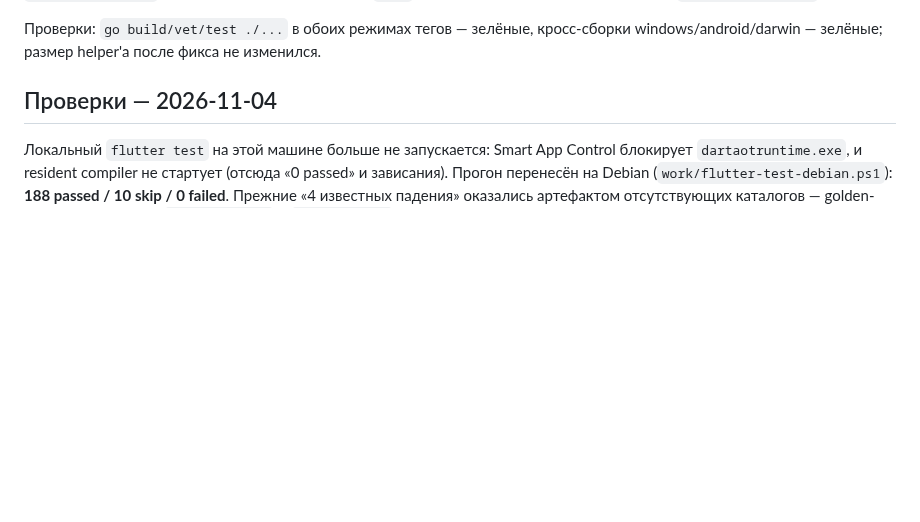
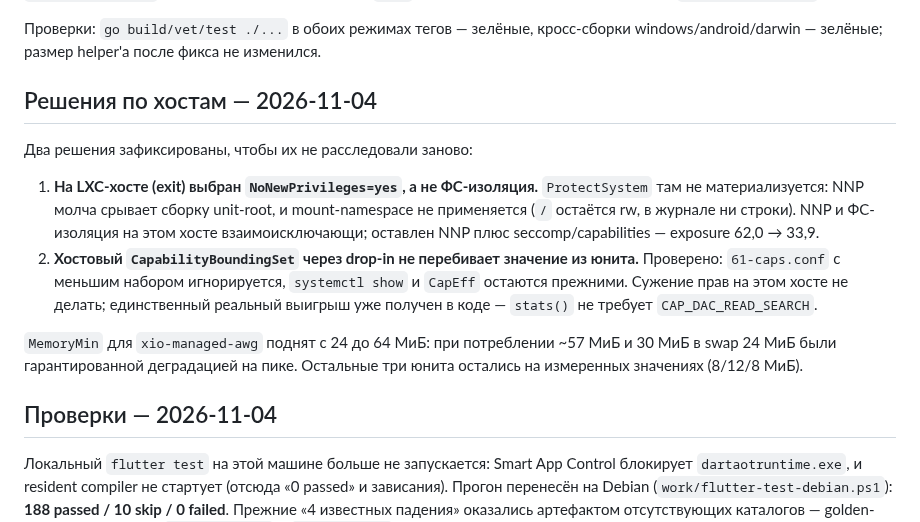
Before and after one commit to rukazax/xio_vpn, a Markdown page: CHANGELOG.md, the part around the change. GitHub-like rendering; blank space fills up the shorter version.

Commit message:
docs: record the NNP choice, the drop-in limitation and the AWG memory floor

```diff
--- a/CHANGELOG.md
+++ b/CHANGELOG.md
@@ -46,6 +46,23 @@ mount-namespace не применяется из-за `NoNewPrivileges=yes` —
 
 Проверки: `go build/vet/test ./...` в обоих режимах тегов — зелёные, кросс-сборки
 windows/android/darwin — зелёные; размер helper'а после фикса не изменился.
+
+## Решения по хостам — 2026-11-04
+
+Два решения зафиксированы, чтобы их не расследовали заново:
+
+1. **На LXC-хосте (exit) выбран `NoNewPrivileges=yes`, а не ФС-изоляция.** `ProtectSystem`
+   там не материализуется: NNP молча срывает сборку unit-root, и mount-namespace не применяется
+   (`/` остаётся rw, в журнале ни строки). NNP и ФС-изоляция на этом хосте взаимоисключающи;
+   оставлен NNP плюс seccomp/capabilities — exposure 62,0 → 33,9.
+2. **Хостовый `CapabilityBoundingSet` через drop-in не перебивает значение из юнита.** Проверено:
+   `61-caps.conf` с меньшим набором игнорируется, `systemctl show` и `CapEff` остаются прежними.
+   Сужение прав на этом хосте не делать; единственный реальный выигрыш уже получен в коде —
+   `stats()` не требует `CAP_DAC_READ_SEARCH`.
+
+`MemoryMin` для `xio-managed-awg` поднят с 24 до 64 МиБ: при потреблении ~57 МиБ и 30 МиБ в swap
+24 МиБ были гарантированной деградацией на пике. Остальные три юнита остались на измеренных
+значениях (8/12/8 МиБ).
 
 ## Проверки — 2026-11-04
 
```
